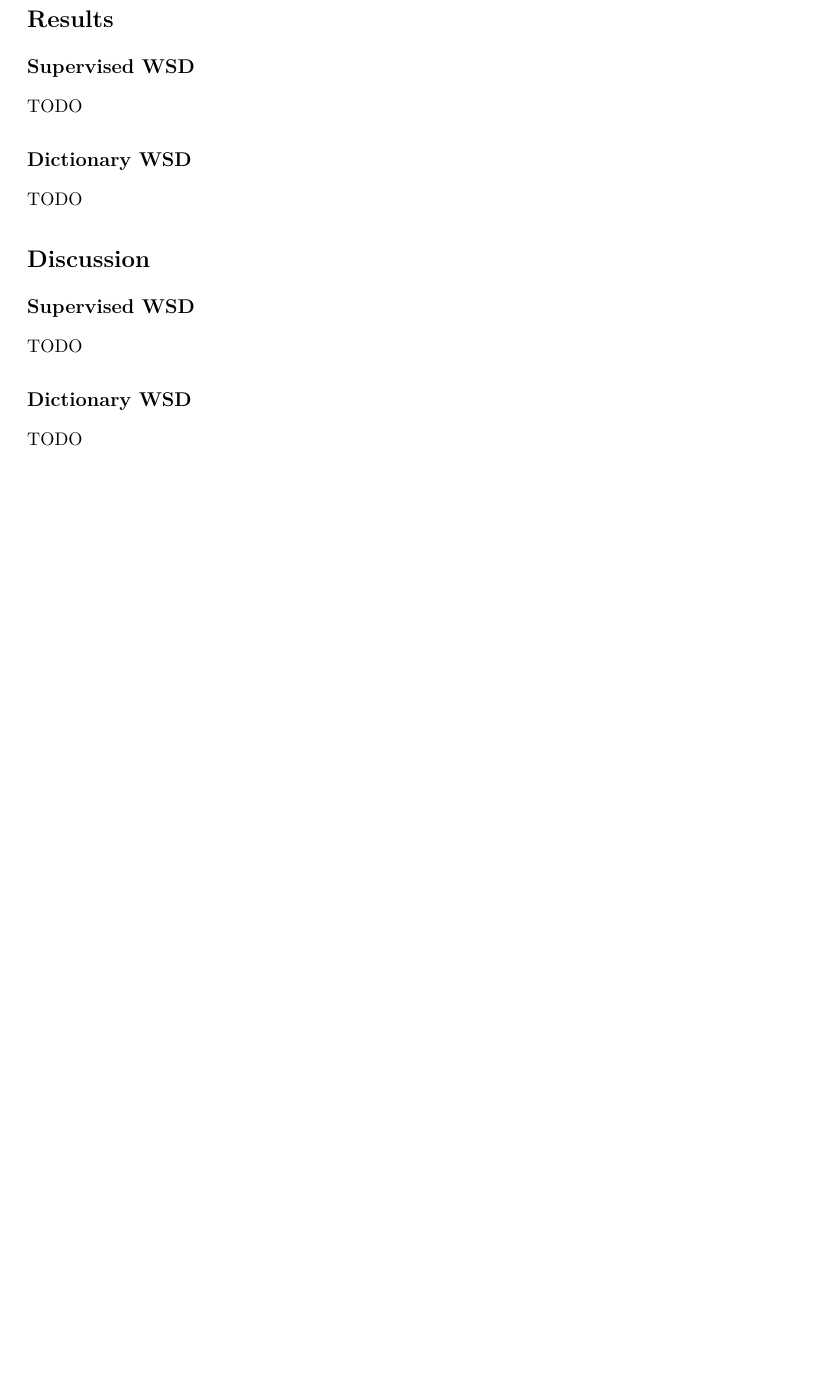
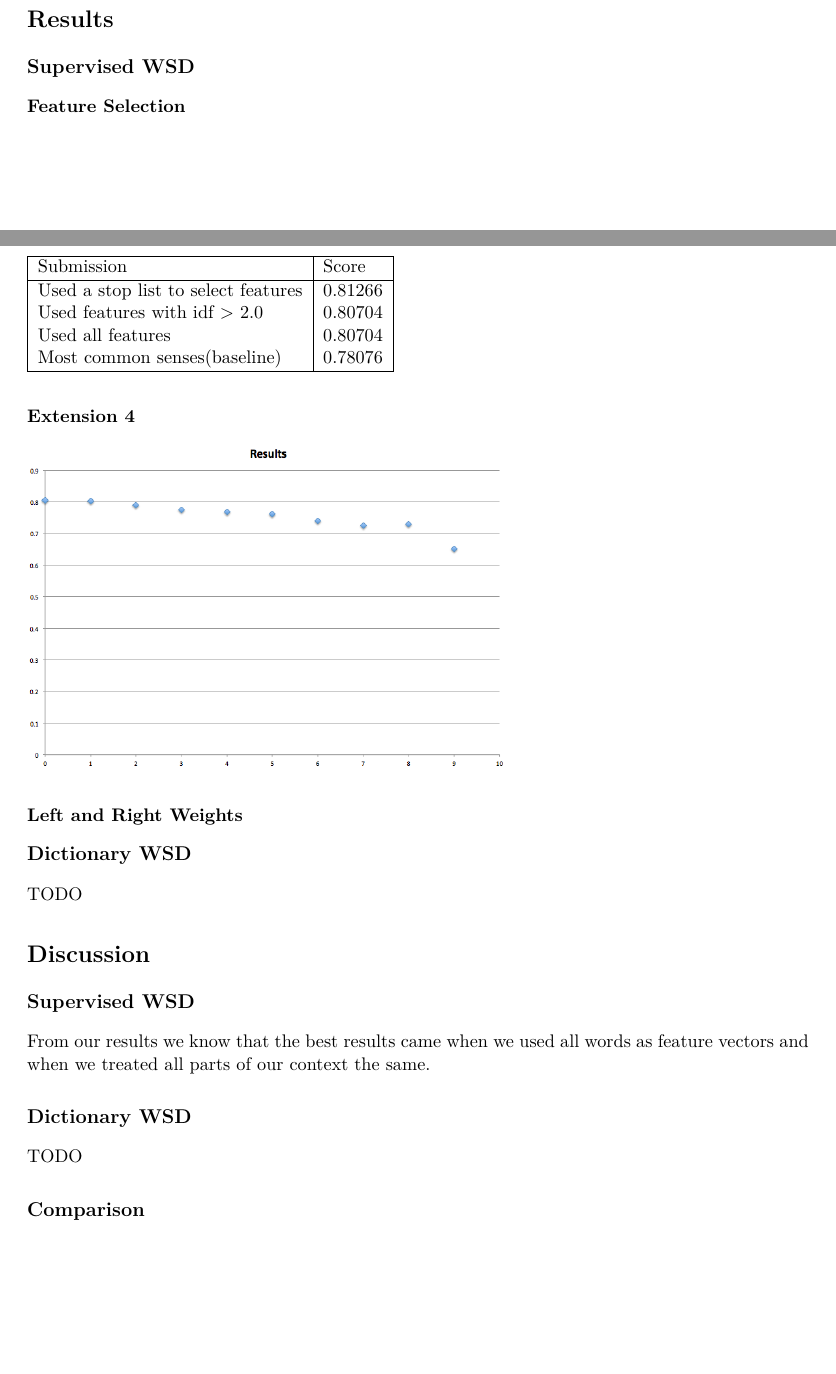
Before and after one commit to itsachen/CS4740-Project-2, a LaTeX document (Report/report.tex): part of page 5 of 5 before the commit and two parts of pages 5 and 6 of 6 after it, the two joined at a grey line, cut so that both start at the same text, the shorter picture padded with empty space. Compiled offline with pdfLaTeX.

Commit message:
graphics and results

```diff
--- a/Report/report.tex
+++ b/Report/report.tex
@@ -16,6 +16,7 @@
 \usepackage{tikz}
 \usepackage{xcolor,colortbl}
 \usepackage{multicol}
+\usepackage{graphicx}
 
 \usepackage{listings}
 
@@ -226,16 +243,36 @@ The Python Standard Library ElementTree XML API was utilized to parse the dictio
 
 \section{Results}
 \subsection{Supervised WSD}
-TODO
+
+\subsubsection{Feature Selection}
+\begin{center}
+\begin{table}
+    \begin{tabular}{|l|l|}
+    \hline
+    Submission                          & Score   \\ \hline
+    Used a stop list to select features & 0.81266 \\
+    Used features with idf > 2.0        & 0.80704 \\
+    Used all features                   & 0.80704 \\
+    Most common senses(baseline)        & 0.78076 \\ \hline
+    \end{tabular}
+\end{table}
+\end{center}
+
+\subsubsection{Extension 4}
+\includegraphics[width = 4in]{data_plot.png}
+
+\subsubsection{Left and Right Weights}
 
 \subsection{Dictionary WSD}
 TODO
 
 \section{Discussion}
 \subsection{Supervised WSD}
-TODO
+From our results we know that the best results came when we used all words as feature vectors and when we treated all parts of our context the same.
 
 \subsection{Dictionary WSD}
 TODO
 
+\subsection{Comparison}
+
 \end{document}
```
Also changed, not shown: Report/data_plot.png (added), Report/report.tex (16 more changed lines).
